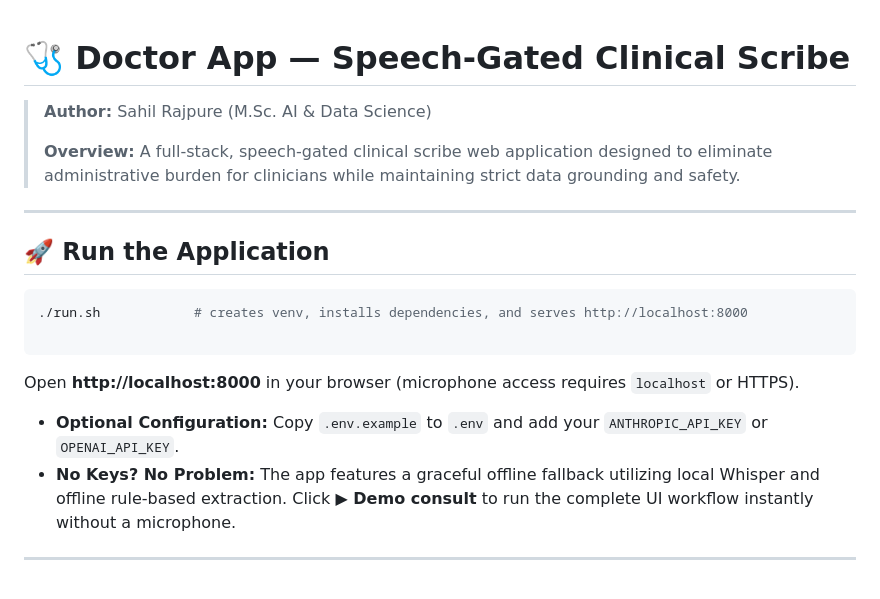
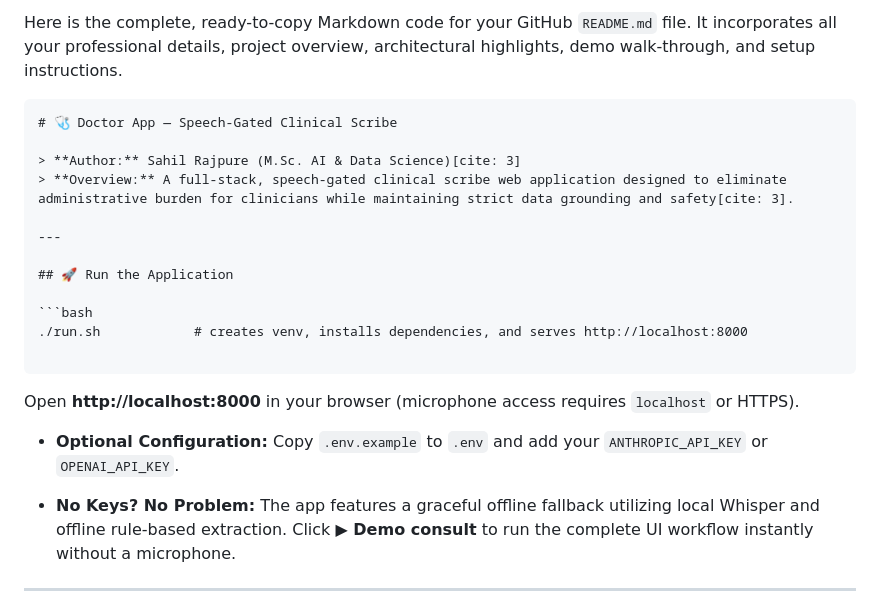
Before and after one commit to Rajpuresahil/doctor-app, a Markdown page: Doctor App/README.md, the part around one of its changes. Rendered like a GitHub page.

````diff
--- a/Doctor App/README.md
+++ b/Doctor App/README.md
@@ -1,11 +1,10 @@
+Here is the complete, ready-to-copy Markdown code for your GitHub `README.md` file. It incorporates all your professional details, project overview, architectural highlights, demo walk-through, and setup instructions.
+
+```markdown
 # 🩺 Doctor App — Speech-Gated Clinical Scribe
 
-> **Author:** Sahil Rajpure (M.Sc. AI & Data Science)
->
->
-> **Overview:** A full-stack, speech-gated clinical scribe web application designed to eliminate administrative burden for clinicians while maintaining strict data grounding and safety.
->
->
+> **Author:** Sahil Rajpure (M.Sc. AI & Data Science)[cite: 3]
+> **Overview:** A full-stack, speech-gated clinical scribe web application designed to eliminate administrative burden for clinicians while maintaining strict data grounding and safety[cite: 3].
 
 ---
 
@@ -19,6 +18,8 @@
 Open **http://localhost:8000** in your browser (microphone access requires `localhost` or HTTPS).
 
 * **Optional Configuration:** Copy `.env.example` to `.env` and add your `ANTHROPIC_API_KEY` or `OPENAI_API_KEY`.
+
+
 * **No Keys? No Problem:** The app features a graceful offline fallback utilizing local Whisper and offline rule-based extraction. Click **▶ Demo consult** to run the complete UI workflow instantly without a microphone.
 
 
````
Also changed, not shown: other parts of Doctor App/README.md (+6 -0 lines).
